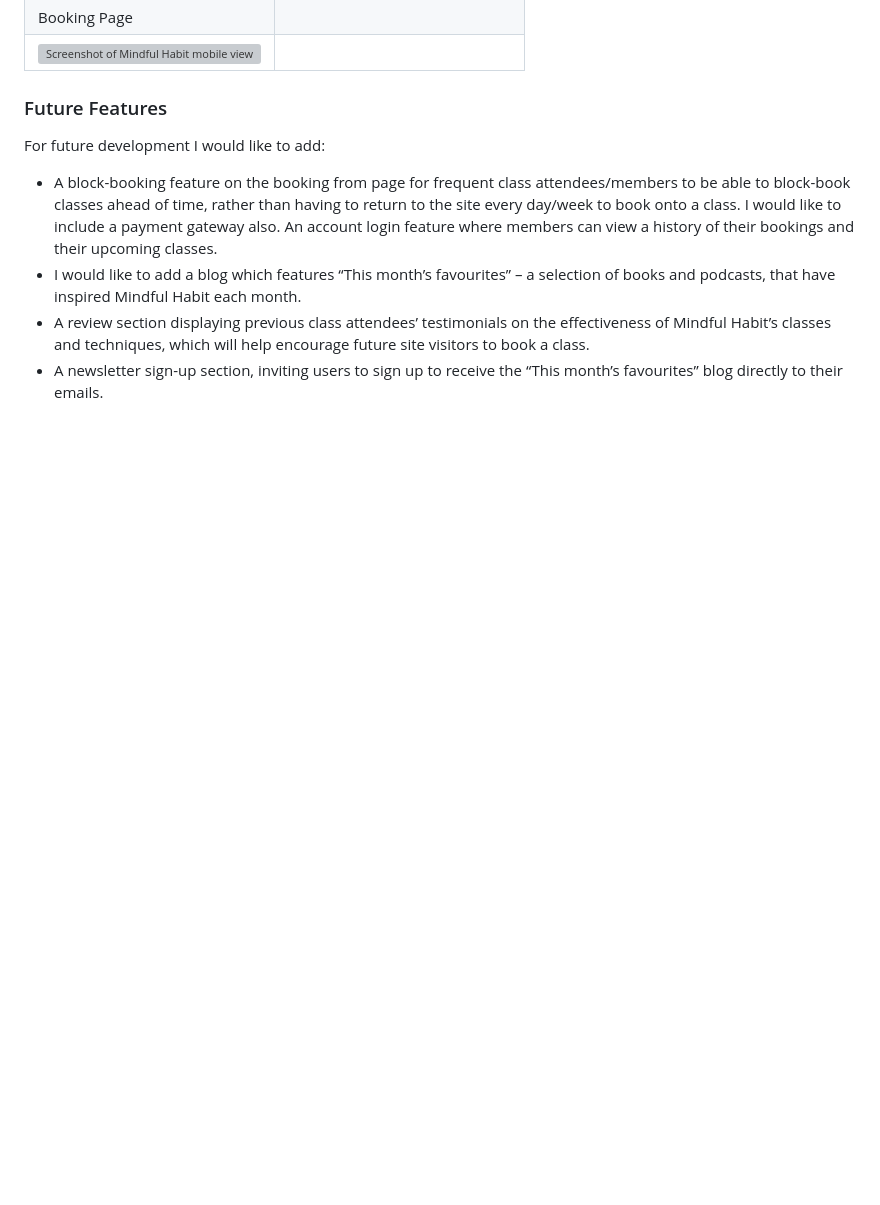
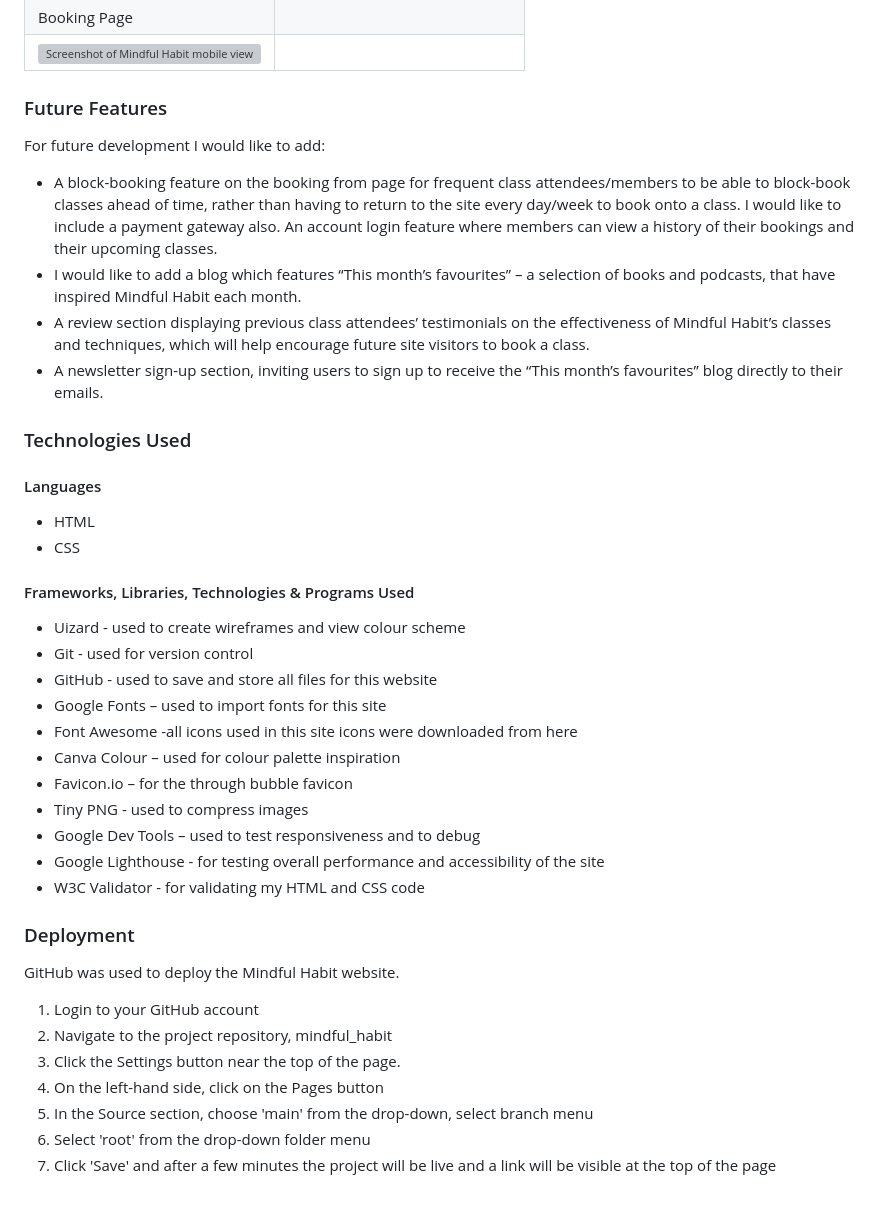
Before and after one commit to abigail-ryan/mindful-habit, a Markdown page: README.md, the part around the change. Rendered like a GitHub page; blank space fills up the shorter version; grey boxes are pictures that could not be loaded.

Commit message:
Add Technologies used, and deployment sections content

```diff
--- a/README.md
+++ b/README.md
@@ -289,3 +289,31 @@ An account login feature where members can view a history of their bookings and
 * I would like to add a blog which features “This month’s favourites” – a selection of books and podcasts, that have inspired Mindful Habit each month.
 * A review section displaying previous class attendees’ testimonials on the effectiveness of Mindful Habit’s classes and techniques, which will help encourage future site visitors to book a class.
 * A newsletter sign-up section, inviting users to sign up to receive the “This month’s favourites” blog directly to their emails.
+
+### Technologies Used
+#### Languages
+* HTML
+* CSS
+
+#### Frameworks, Libraries, Technologies & Programs Used
+* Uizard - used to create wireframes and view colour scheme
+*	Git - used for version control
+*	GitHub - used to save and store all files for this website
+*	Google Fonts – used to import fonts for this site
+*	Font Awesome -all icons used in this site icons were downloaded from here
+*	Canva Colour – used for colour palette inspiration
+*	Favicon.io – for the through bubble favicon
+*	Tiny PNG - used to compress images
+*	Google Dev Tools – used to test responsiveness and to debug
+*	Google Lighthouse - for testing overall performance and accessibility of the site
+*	W3C Validator - for validating my HTML and CSS code
+
+### Deployment
+GitHub was used to deploy the Mindful Habit website.
+1.	Login to your GitHub account
+2.	Navigate to the project repository, mindful_habit
+3.	Click the Settings button near the top of the page.
+4.	On the left-hand side, click on the Pages button
+5.	In the Source section, choose 'main' from the drop-down, select branch menu
+6.	Select 'root' from the drop-down folder menu
+7.	Click 'Save' and after a few minutes the project will be live and a link will be visible at the top of the page
```
